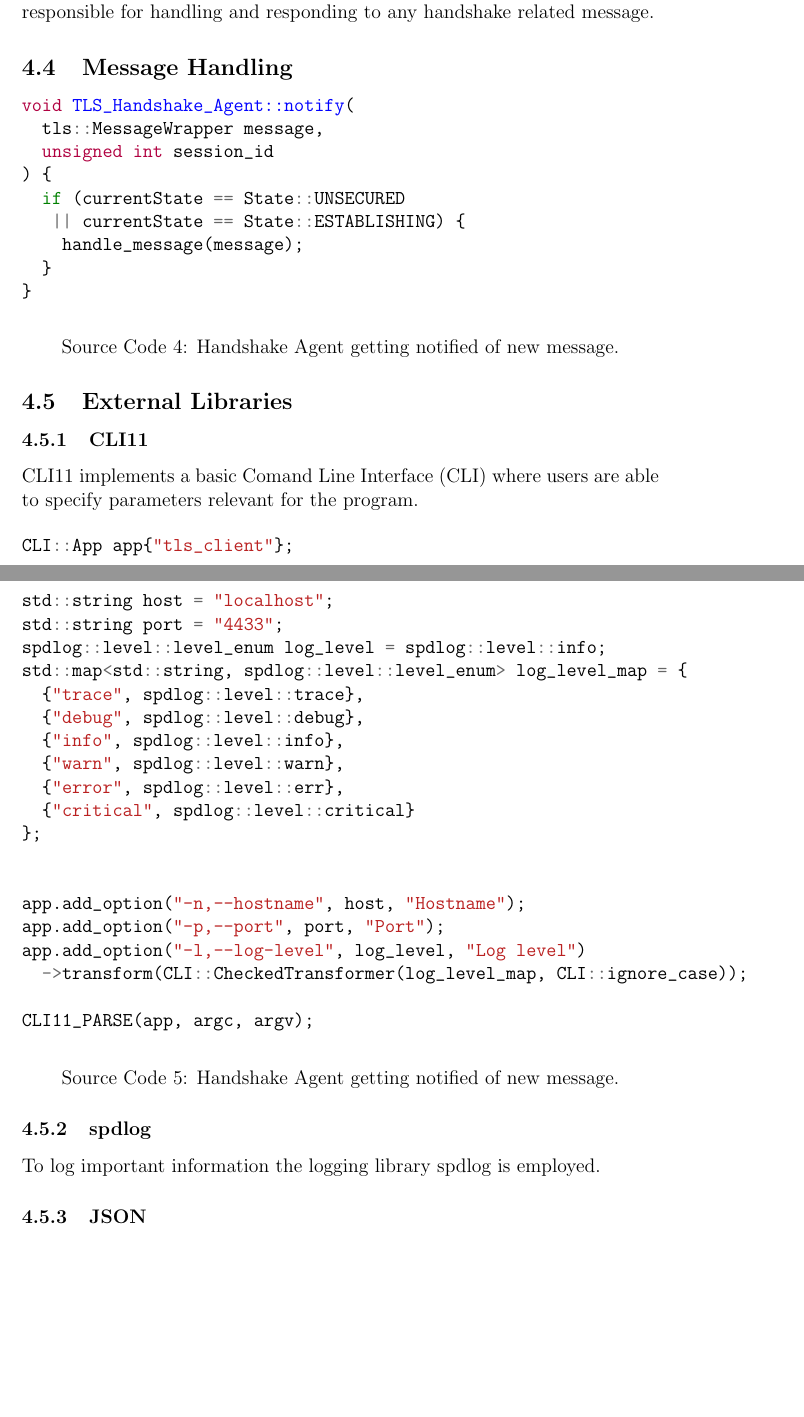
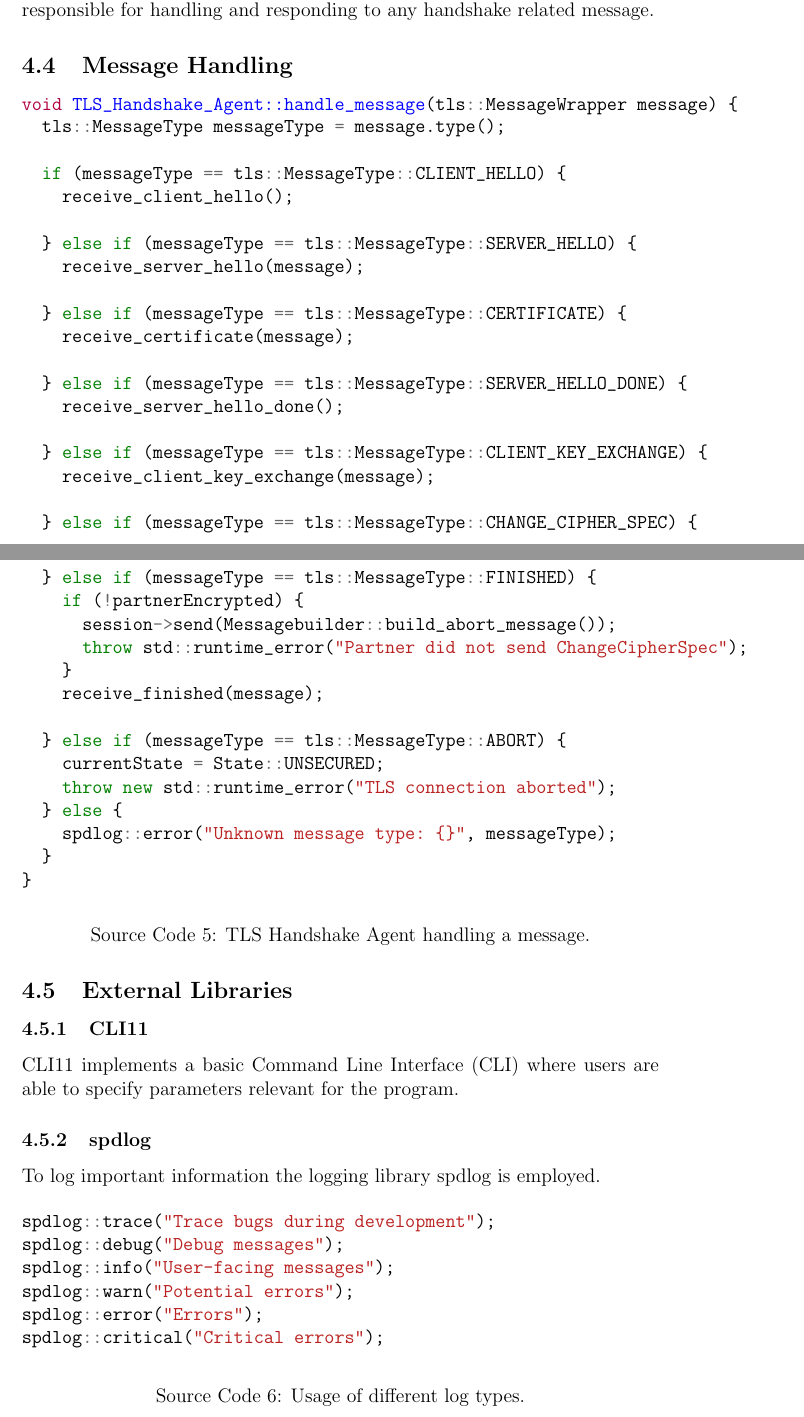
Before and after one commit to LeskovarLukas/Diffie-Hellman-IKE, a LaTeX document (doc/doc.tex): two parts of pages 6 and 7 of 10 before the commit and two parts of pages 6 and 7 of 12 after it, joined at a grey line, cut so that both start at the same text, the shorter picture padded with empty space. Compiled offline with pdfLaTeX.

Commit message:
adding more code blocks and usage

```diff
--- a/doc/doc.tex
+++ b/doc/doc.tex
@@ -82,7 +82,3 @@ Network communication between client and server is established by utilizing asio
 
 \begin{code}
 	\begin{minted}{cpp}
-TLS_Client::TLS_Client(
-  asio::io_context& io_context,
-  std::string host,
-  std::string port
@@ -172,17 +167,43 @@ Whenever a new message is received the TLS\_Handshake\_Agent class is responsibl
 
 \begin{code}
 	\begin{minted}{cpp}
-void TLS_Handshake_Agent::notify(
-  tls::MessageWrapper message,
-  unsigned int session_id
-) {
-  if (currentState == State::UNSECURED
-   || currentState == State::ESTABLISHING) {
-    handle_message(message);
+void TLS_Handshake_Agent::handle_message(tls::MessageWrapper message) {
+  tls::MessageType messageType = message.type();
+
+  if (messageType == tls::MessageType::CLIENT_HELLO) {
+    receive_client_hello();
+
+  } else if (messageType == tls::MessageType::SERVER_HELLO) {
+    receive_server_hello(message);
+
+  } else if (messageType == tls::MessageType::CERTIFICATE) {
+    receive_certificate(message);
+
+  } else if (messageType == tls::MessageType::SERVER_HELLO_DONE) {
+    receive_server_hello_done();
+
+  } else if (messageType == tls::MessageType::CLIENT_KEY_EXCHANGE) {
+    receive_client_key_exchange(message);
+
+  } else if (messageType == tls::MessageType::CHANGE_CIPHER_SPEC) {
+    partnerEncrypted = true;
+
+  } else if (messageType == tls::MessageType::FINISHED) {
+    if (!partnerEncrypted) {
+      session->send(Messagebuilder::build_abort_message());
+      throw std::runtime_error("Partner did not send ChangeCipherSpec");
+    }
+    receive_finished(message);
+
+  } else if (messageType == tls::MessageType::ABORT) {
+    currentState = State::UNSECURED;
+    throw new std::runtime_error("TLS connection aborted");
+  } else {
+    spdlog::error("Unknown message type: {}", messageType);
   }
 }
 	\end{minted}
-	\caption{Handshake Agent getting notified of new message.}
+	\caption{TLS Handshake Agent handling a message.}
 	\label{messageHandling}
 \end{code}
 
@@ -191,37 +212,19 @@ void TLS_Handshake_Agent::notify(
 \label{extBib}
 
 \subsubsection{CLI11}
-CLI11 implements a basic Comand Line Interface (CLI) where users are able to specify parameters relevant for the program.
-
-\begin{code}
-	\begin{minted}{cpp}
-CLI::App app{"tls_client"};
-
-std::string host = "localhost";
-std::string port = "4433";
-spdlog::level::level_enum log_level = spdlog::level::info;
-std::map<std::string, spdlog::level::level_enum> log_level_map = {
-  {"trace", spdlog::level::trace},
-  {"debug", spdlog::level::debug},
-  {"info", spdlog::level::info},
-  {"warn", spdlog::level::warn},
-  {"error", spdlog::level::err},
-  {"critical", spdlog::level::critical}
-};
-
-
-app.add_option("-n,--hostname", host, "Hostname");
-app.add_option("-p,--port", port, "Port");
-app.add_option("-l,--log-level", log_level, "Log level")
-  ->transform(CLI::CheckedTransformer(log_level_map, CLI::ignore_case));
-
-CLI11_PARSE(app, argc, argv);
-	\end{minted}
-	\caption{Handshake Agent getting notified of new message.}
-	\label{cli11}
-\end{code}
+CLI11 implements a basic Command Line Interface (CLI) where users are able to specify parameters relevant for the program.
 
 
 \subsubsection{spdlog}
 To log important information the logging library spdlog is employed.
 
+\begin{code}
+	\begin{minted}{cpp}
+spdlog::trace("Trace bugs during development");
+spdlog::debug("Debug messages");
+spdlog::info("User-facing messages");
+spdlog::warn("Potential errors");
+spdlog::error("Errors");
+spdlog::critical("Critical errors");
+	\end{minted}
+	\caption{Usage of different log types.}
@@ -230,0 +249 @@ Any further information, e.g. prime number for Diffie-Hellman IKE, is stored in
+    throw new std::runtime_error("Error opening file");
```
Also changed, not shown: doc/doc.pdf, doc/doc.tex (139 more changed lines). Lines whose indentation alone changed are shown as unchanged.
